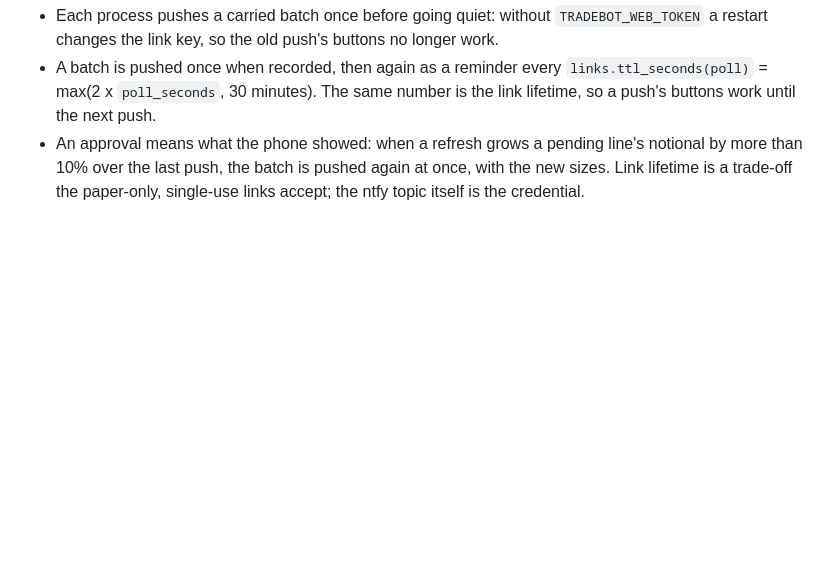
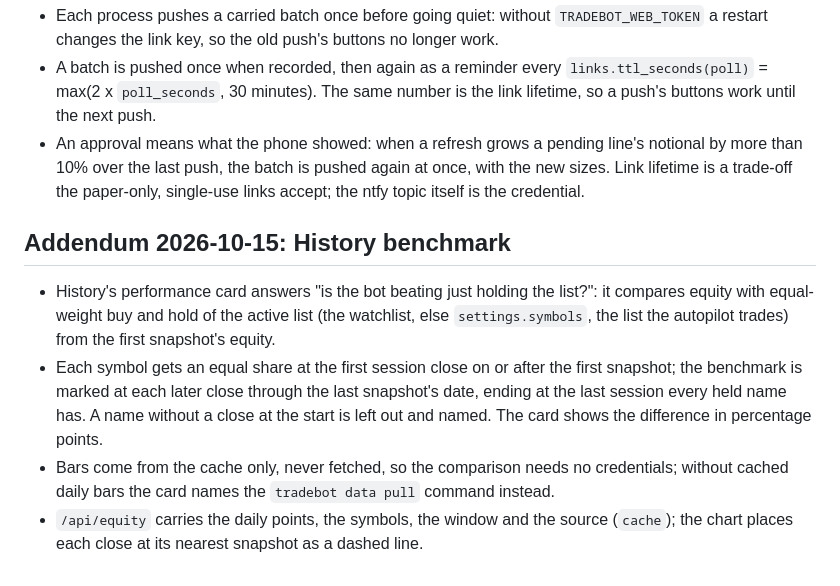
Before and after one commit to erancihan/tradebot, a Markdown page: docs/adr/0002-portfolio-companion.md, the part around the change. GitHub-like rendering; blank space fills up the shorter version.

```diff
--- a/docs/adr/0002-portfolio-companion.md
+++ b/docs/adr/0002-portfolio-companion.md
@@ -103,3 +103,16 @@ One new core concept, the proposal, feeds three flows.
   line's notional by more than 10% over the last push, the batch is pushed
   again at once, with the new sizes. Link lifetime is a trade-off the paper-only,
   single-use links accept; the ntfy topic itself is the credential.
+
+## Addendum 2026-10-15: History benchmark
+- History's performance card answers "is the bot beating just holding the list?": it
+  compares equity with equal-weight buy and hold of the active list (the watchlist, else
+  `settings.symbols`, the list the autopilot trades) from the first snapshot's equity.
+- Each symbol gets an equal share at the first session close on or after the first
+  snapshot; the benchmark is marked at each later close through the last snapshot's date,
+  ending at the last session every held name has. A name without a close at the start is
+  left out and named. The card shows the difference in percentage points.
+- Bars come from the cache only, never fetched, so the comparison needs no credentials;
+  without cached daily bars the card names the `tradebot data pull` command instead.
+- `/api/equity` carries the daily points, the symbols, the window and the source
+  (`cache`); the chart places each close at its nearest snapshot as a dashed line.
```
Also changed, not shown: CLAUDE.md (+8 -8 lines), README.md (+2 -1 lines).
